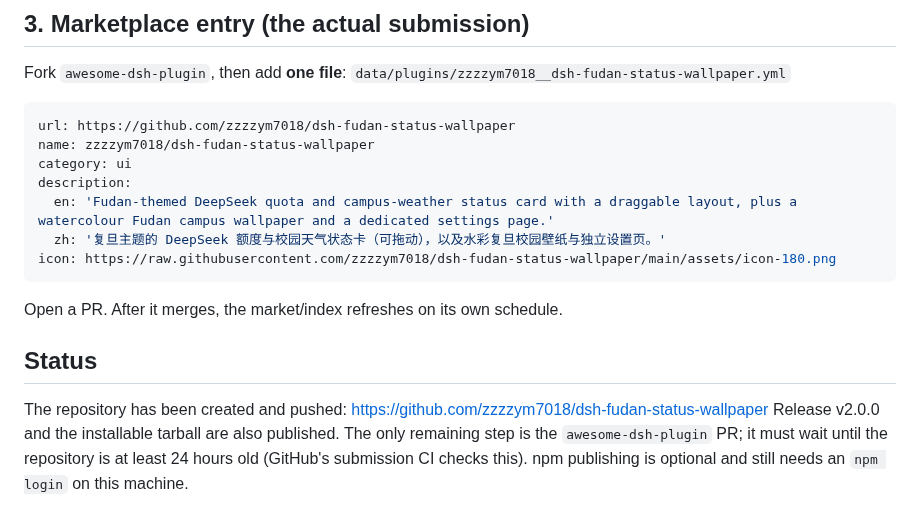
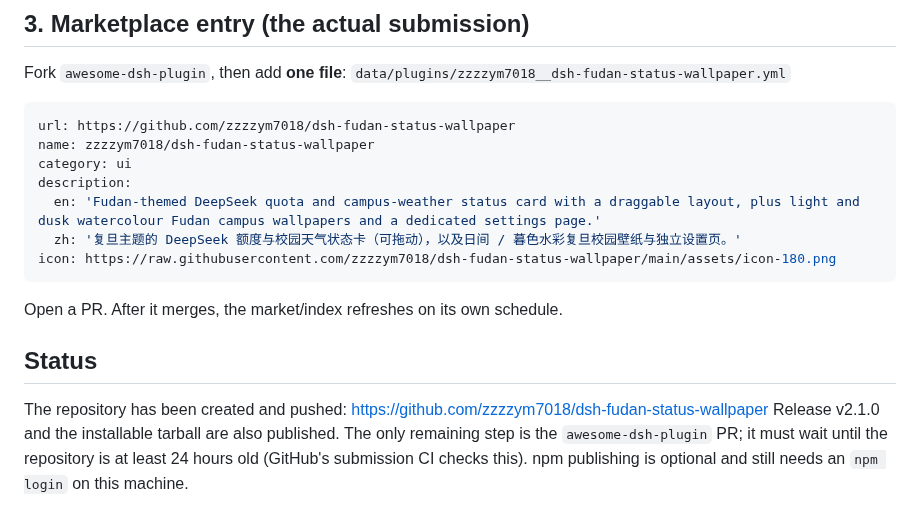
Before and after one commit to zzzzym7018/dsh-fudan-status-wallpaper, a Markdown page: PUBLISH.md, the part around the change. GitHub-like rendering.

````diff
--- a/PUBLISH.md
+++ b/PUBLISH.md
@@ -49,8 +49,8 @@ url: https://github.com/zzzzym7018/dsh-fudan-status-wallpaper
 name: zzzzym7018/dsh-fudan-status-wallpaper
 category: ui
 description:
-  en: 'Fudan-themed DeepSeek quota and campus-weather status card with a draggable layout, plus a watercolour Fudan campus wallpaper and a dedicated settings page.'
-  zh: '复旦主题的 DeepSeek 额度与校园天气状态卡（可拖动），以及水彩复旦校园壁纸与独立设置页。'
+  en: 'Fudan-themed DeepSeek quota and campus-weather status card with a draggable layout, plus light and dusk watercolour Fudan campus wallpapers and a dedicated settings page.'
+  zh: '复旦主题的 DeepSeek 额度与校园天气状态卡（可拖动），以及日间 / 暮色水彩复旦校园壁纸与独立设置页。'
 icon: https://raw.githubusercontent.com/zzzzym7018/dsh-fudan-status-wallpaper/main/assets/icon-180.png
 ```
 
@@ -60,7 +60,7 @@ Open a PR. After it merges, the market/index refreshes on its own schedule.
 
 The repository has been created and pushed:
 <https://github.com/zzzzym7018/dsh-fudan-status-wallpaper>
-Release v2.0.0 and the installable tarball are also published. The only
+Release v2.1.0 and the installable tarball are also published. The only
 remaining step is the `awesome-dsh-plugin` PR; it must wait until the
 repository is at least 24 hours old (GitHub's submission CI checks this).
 npm publishing is optional and still needs an `npm login` on this machine.
````
Also changed, not shown: CREDITS.md (+4 -3 lines), README.md (+8 -5 lines), assets/fudan-dusk-1672.jpg (added), assets/screenshot-wallpaper-dark.jpg (added), 3 other files.
